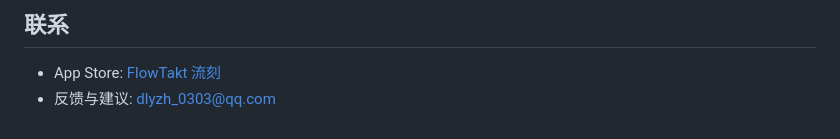
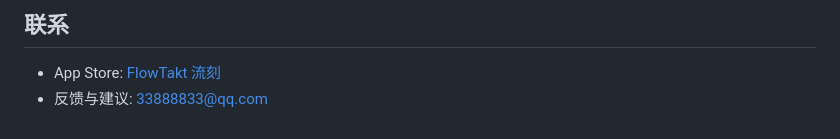
Before and after one commit to jerrynxk/FlowTakt, a Markdown page: README.md, the part around the change. GitHub-like rendering.

Commit message:
Update contact email to 33888833@qq.com in README.md

```diff
--- a/README.md
+++ b/README.md
@@ -177,4 +177,4 @@ FlowTakt/
 ## 联系
 
 - App Store: [FlowTakt 流刻](https://apps.apple.com/app/flowtakt/id6778738267)
-- 反馈与建议: dlyzh_0303@qq.com
+- 反馈与建议: 33888833@qq.com
```
